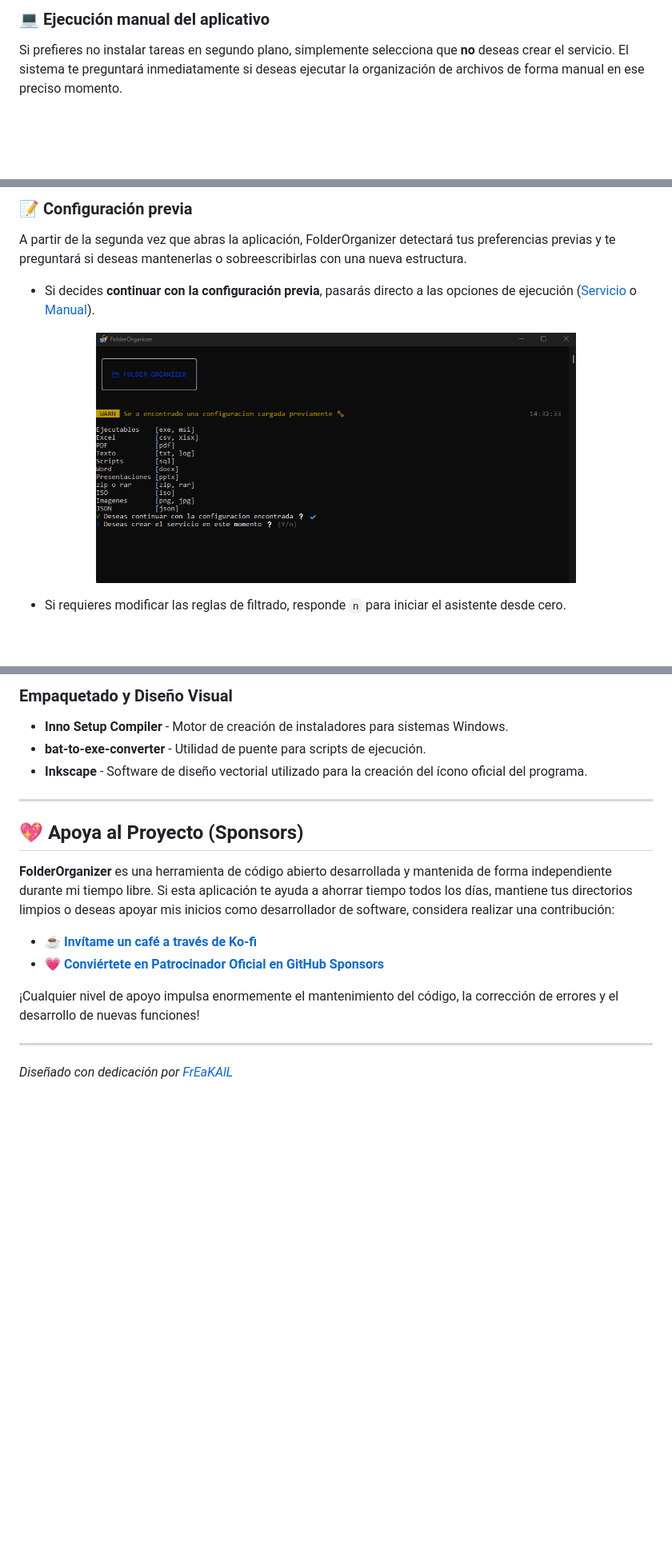
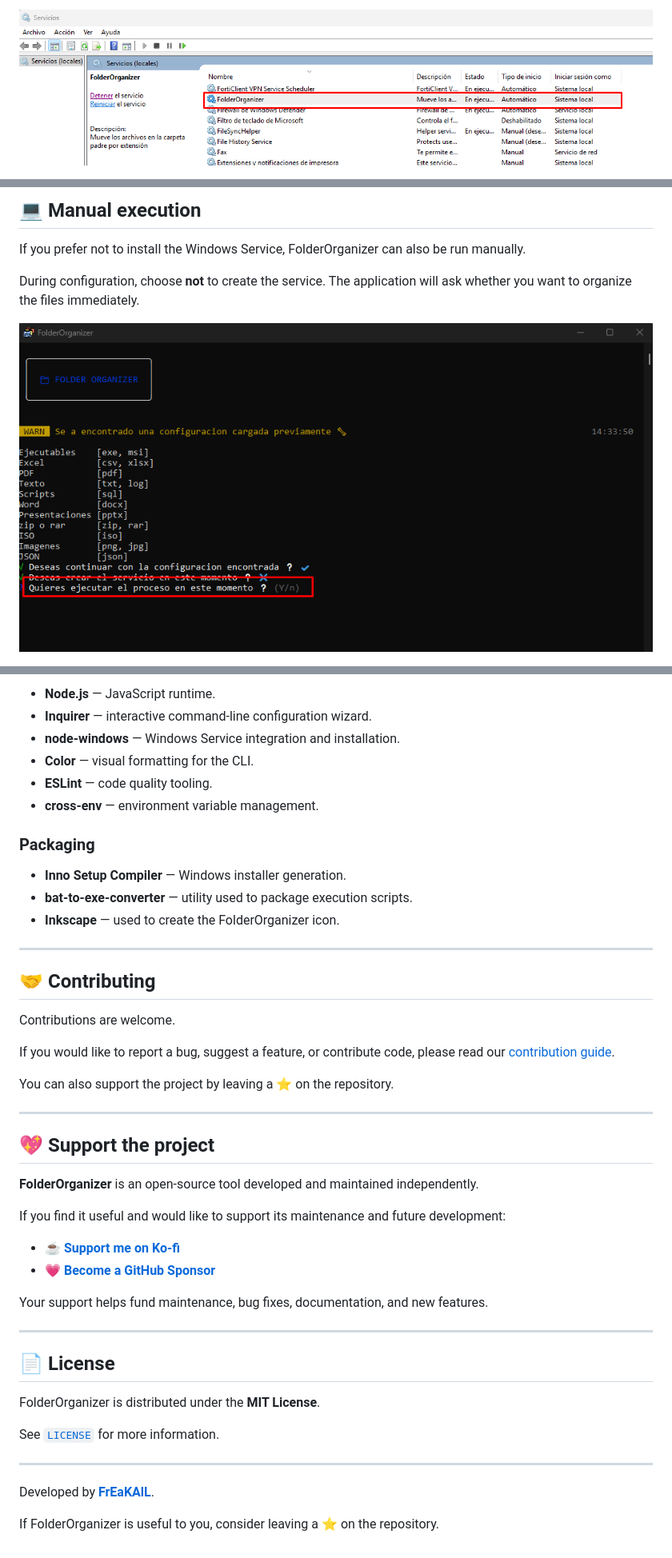
Before and after one commit to FrEaKAlL/FolderOrganizer, a Markdown page: README.md, 3 parts joined by grey strips. Shown at 80% size. GitHub-like rendering; blank space fills up the shorter version.

```diff
--- a/README.md
+++ b/README.md
@@ -118,4 +192,3 @@ Puedes verificar el estado de la automatización en la herramienta nativa de **S
 
-### 💻 Ejecución manual del aplicativo
-Si prefieres no instalar tareas en segundo plano, simplemente selecciona que **no** deseas crear el servicio. El sistema te preguntará inmediatamente si deseas ejecutar la organización de archivos de forma manual en ese preciso momento.
+![FolderOrganizer Windows Service](./assets/instalacion-9.png)
 
@@ -125,12 +196,9 @@ Si prefieres no instalar tareas en segundo plano, simplemente selecciona que **n
 
-### 📝 Configuración previa
-A partir de la segunda vez que abras la aplicación, FolderOrganizer detectará tus preferencias previas y te preguntará si deseas mantenerlas o sobreescribirlas con una nueva estructura.
+## 💻 Manual execution
 
-* Si decides **continuar con la configuración previa**, pasarás directo a las opciones de ejecución ([Servicio](#-creación-de-servicio-de-windows) o [Manual](#-ejecución-manual-del-aplicativo)).
+If you prefer not to install the Windows Service, FolderOrganizer can also be run manually.
 
-<p align="center">
-  <img src="./assets/instalacion-11.png" alt="Cargar configuración previa" width="600">
-</p>
+During configuration, choose **not** to create the service. The application will ask whether you want to organize the files immediately.
 
-* Si requieres modificar las reglas de filtrado, responde `n` para iniciar el asistente desde cero.
+![Manual execution](./assets/instalacion-12.png)
 
@@ -172,19 +262,50 @@ npm run build:installer
 
-### Empaquetado y Diseño Visual
-* **Inno Setup Compiler** - Motor de creación de instaladores para sistemas Windows.
-* **bat-to-exe-converter** - Utilidad de puente para scripts de ejecución.
-* **Inkscape** - Software de diseño vectorial utilizado para la creación del ícono oficial del programa.
+- **Node.js** — JavaScript runtime.
+- **Inquirer** — interactive command-line configuration wizard.
+- **node-windows** — Windows Service integration and installation.
+- **Color** — visual formatting for the CLI.
+- **ESLint** — code quality tooling.
+- **cross-env** — environment variable management.
 
----
+### Packaging
 
-## 💖 Apoya al Proyecto (Sponsors)
+- **Inno Setup Compiler** — Windows installer generation.
+- **bat-to-exe-converter** — utility used to package execution scripts.
+- **Inkscape** — used to create the FolderOrganizer icon.
 
-**FolderOrganizer** es una herramienta de código abierto desarrollada y mantenida de forma independiente durante mi tiempo libre. Si esta aplicación te ayuda a ahorrar tiempo todos los días, mantiene tus directorios limpios o deseas apoyar mis inicios como desarrollador de software, considera realizar una contribución:
+------------------------------------------------------------------------
 
-* ☕ [**Invítame un café a través de Ko-fi**](https://ko-fi.com/FrEaKAlL)
-* 💗 [**Conviértete en Patrocinador Oficial en GitHub Sponsors**](https://github.com/sponsors/FrEaKAlL)
+## 🤝 Contributing
 
-¡Cualquier nivel de apoyo impulsa enormemente el mantenimiento del código, la corrección de errores y el desarrollo de nuevas funciones!
+Contributions are welcome.
 
----
-*Diseñado con dedicación por [FrEaKAlL](https://github.com)*
+If you would like to report a bug, suggest a feature, or contribute code, please read our [contribution guide](./CONTRIBUTING.md).
+
+You can also support the project by leaving a ⭐ on the repository.
+
+------------------------------------------------------------------------
+
+## 💖 Support the project
+
+**FolderOrganizer** is an open-source tool developed and maintained independently.
+
+If you find it useful and would like to support its maintenance and future development:
+
+- ☕ [**Support me on Ko-fi**](https://ko-fi.com/FrEaKAlL)
+- 💗 [**Become a GitHub Sponsor**](https://github.com/sponsors/FrEaKAlL)
+
+Your support helps fund maintenance, bug fixes, documentation, and new features.
+
+------------------------------------------------------------------------
+
+## 📄 License
+
+FolderOrganizer is distributed under the **MIT License**.
+
+See [`LICENSE`](./LICENSE) for more information.
+
+------------------------------------------------------------------------
+
+Developed by [**FrEaKAlL**](https://github.com/FrEaKAlL).
+
+If FolderOrganizer is useful to you, consider leaving a ⭐ on the repository.
```
Also changed, not shown: other parts of README.md (+188 -94 lines), README.es.md (added, +311 -0 lines), assets/demo.gif (added).
